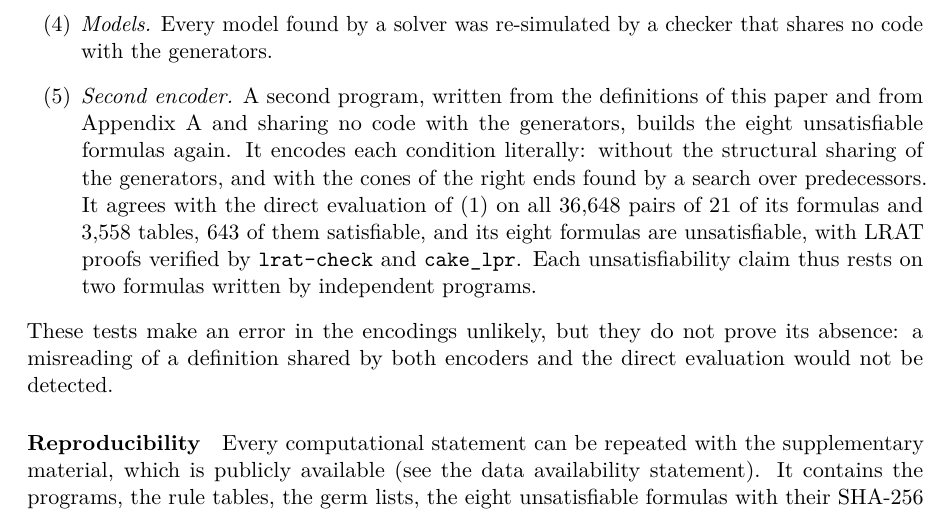
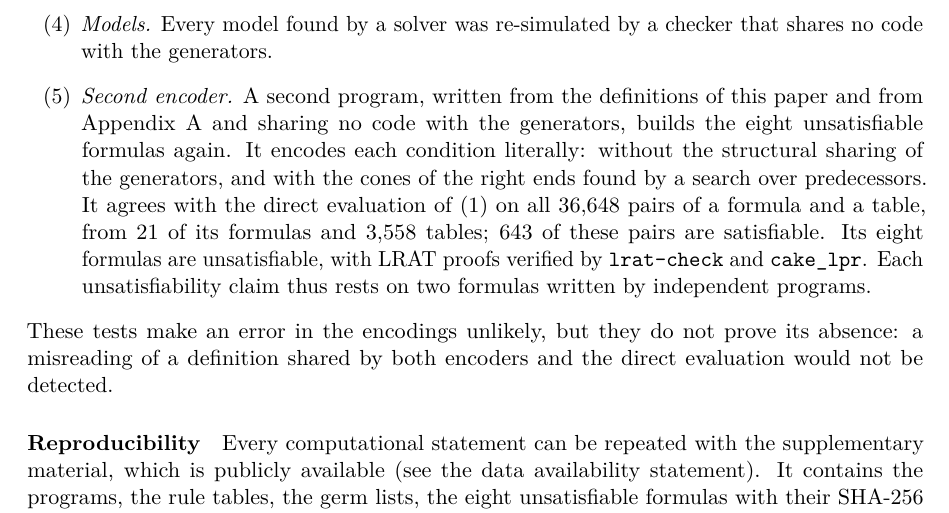
Before and after one commit to giamkiakeng/proj1, a LaTeX paper (fssp5/paper/paper.tex, which reads fssp5/paper/sec6_applications.tex): part of page 21 of 34, cut so that both start at the same text. The pictures show the PDF file fssp5/paper/paper.pdf that the author committed with the source.

Commit message:
Paper: say that 643 of the second encoder's test pairs are satisfiable
The count refers to formula/table pairs, not to tables, as in
results/encode_independent.log.

Co-Authored-By: Claude Opus 5.5 <noreply@anthropic.com>
Claude-Session: https://claude.ai/code/session_01Fzbr6KXixDS4moLXGGMjPM

```diff
--- a/fssp5/paper/sec6_applications.tex
+++ b/fssp5/paper/sec6_applications.tex
@@ -89,9 +89,10 @@ this paper and from \cref{app:encoding} and sharing no code with the generators,
 builds the eight unsatisfiable formulas again. It encodes each condition
 literally: without the structural sharing of the generators, and with the cones
 of the right ends found by a search over predecessors. It agrees with the direct
-evaluation of~(1) on all $36{,}648$ pairs of $21$ of its formulas and $3{,}558$
-tables, $643$ of them satisfiable, and its eight formulas are unsatisfiable,
-with LRAT proofs verified by \texttt{lrat-check} and \texttt{cake\_lpr}. Each
+evaluation of~(1) on all $36{,}648$ pairs of a formula and a table, from $21$
+of its formulas and $3{,}558$ tables; $643$ of these pairs are satisfiable. Its
+eight formulas are unsatisfiable, with LRAT proofs verified by
+\texttt{lrat-check} and \texttt{cake\_lpr}. Each
 unsatisfiability claim thus rests on two formulas written by independent
 programs.
 \end{enumerate}
```
Also changed, not shown: fssp5/paper/paper.pdf.
